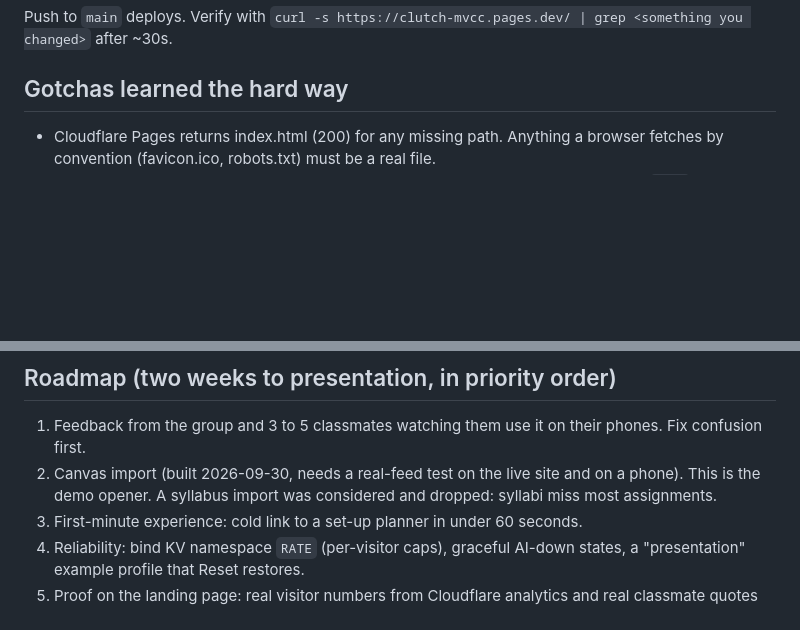
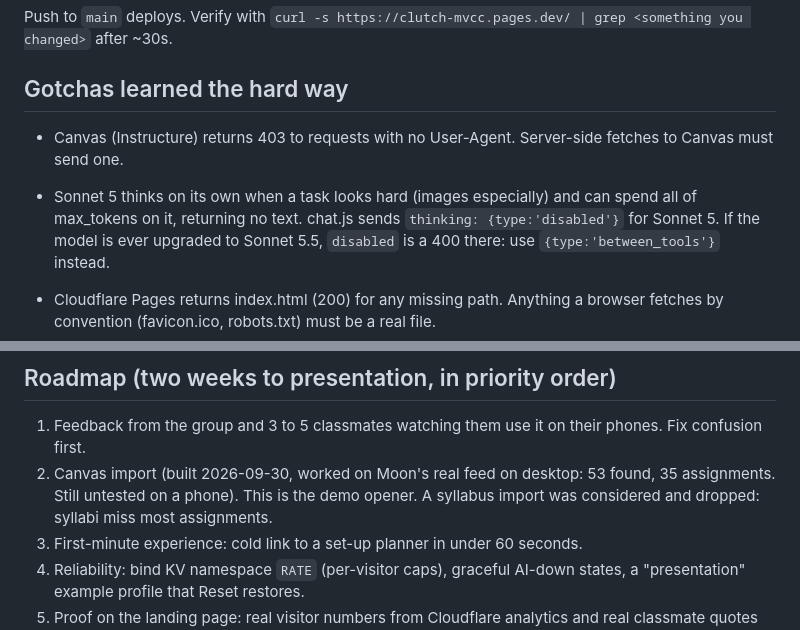
Before and after one commit to G80Moon/clutch, a Markdown page: CLAUDE.md, 2 parts joined by grey strips. Drawn GitHub-style; blank space fills up the shorter version.

Commit message:
Notes: Canvas import verified on a real feed, two new gotchas
Co-Authored-By: Claude Opus 5.5 <noreply@anthropic.com>

```diff
--- a/CLAUDE.md
+++ b/CLAUDE.md
@@ -71,6 +71,9 @@ Push to `main` deploys. Verify with `curl -s https://clutch-mvcc.pages.dev/ | gr
 
 ## Gotchas learned the hard way
 
+- Canvas (Instructure) returns 403 to requests with no User-Agent. Server-side fetches to Canvas must send one.
+- Sonnet 5 thinks on its own when a task looks hard (images especially) and can spend all of max_tokens on it, returning no text. chat.js sends `thinking: {type:'disabled'}` for Sonnet 5. If the model is ever upgraded to Sonnet 5.5, `disabled` is a 400 there: use `{type:'between_tools'}` instead.
+
 - Cloudflare Pages returns index.html (200) for any missing path. Anything a browser fetches by convention (favicon.ico, robots.txt) must be a real file.
 - Safari caches favicons in its own store; a changed icon needs a cache-busted href (`?v=N`).
 - iMessage only renders a link card when the message is the bare URL.
@@ -84,7 +87,7 @@ Push to `main` deploys. Verify with `curl -s https://clutch-mvcc.pages.dev/ | gr
 ## Roadmap (two weeks to presentation, in priority order)
 
 1. Feedback from the group and 3 to 5 classmates watching them use it on their phones. Fix confusion first.
-2. Canvas import (built 2026-09-30, needs a real-feed test on the live site and on a phone). This is the demo opener. A syllabus import was considered and dropped: syllabi miss most assignments.
+2. Canvas import (built 2026-09-30, worked on Moon's real feed on desktop: 53 found, 35 assignments. Still untested on a phone). This is the demo opener. A syllabus import was considered and dropped: syllabi miss most assignments.
 3. First-minute experience: cold link to a set-up planner in under 60 seconds.
 4. Reliability: bind KV namespace `RATE` (per-visitor caps), graceful AI-down states, a "presentation" example profile that Reset restores.
 5. Proof on the landing page: real visitor numbers from Cloudflare analytics and real classmate quotes only. Never fabricated ones.
```
